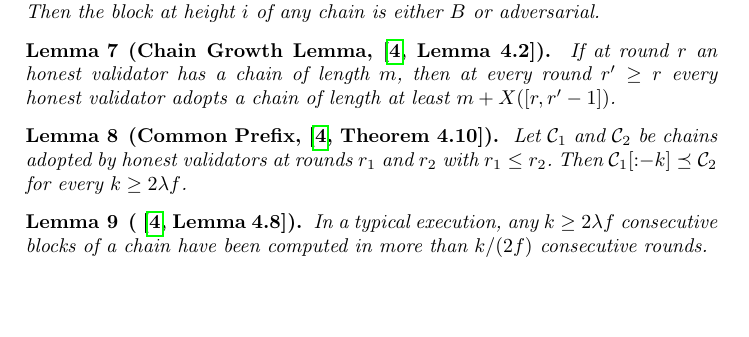
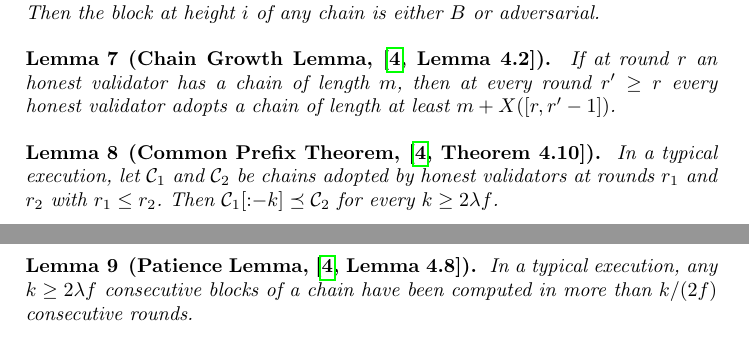
Before and after one commit to Oodysseass/btc-lc-psync, a LaTeX paper (main.tex, which reads 09appendix.tex): part of page 17 of 26 before the commit and two parts of pages 17 and 18 of 26 after it, the two joined at a grey line, cut so that both start at the same text, the shorter picture padded with empty space. Compiled offline with pdfLaTeX.

Commit message:
common prefix lemma in typical executions, lemma names

```diff
--- a/09appendix.tex
+++ b/09appendix.tex
@@ -156,13 +156,13 @@ We restate the following facts from~\cite{gkl24} without proof.
     least $m+X([r,r'-1])$.
 \end{lemma}
 
-\begin{lemma}[{Common Prefix, \cite[Theorem 4.10]{gkl24}}]\label{lem.commonprefix}
-    Let $\ch_1$ and $\ch_2$ be chains adopted by honest validators at rounds
-    $r_1$ and $r_2$ with $r_1\le r_2$. Then $\prune{\ch_1}{k}\preceq\ch_2$ for
-    every $k\ge2\lambda f$.
+\begin{lemma}[{Common Prefix Theorem, \cite[Theorem 4.10]{gkl24}}]\label{lem.commonprefix}
+    In a typical execution, let $\ch_1$ and $\ch_2$ be chains adopted by honest
+    validators at rounds $r_1$ and $r_2$ with $r_1\le r_2$. Then
+    $\prune{\ch_1}{k}\preceq\ch_2$ for every $k\ge2\lambda f$.
 \end{lemma}
 
-\begin{lemma}[{\cite[Lemma 4.8]{gkl24}}]\label{lem.span}
+\begin{lemma}[{Patience Lemma, \cite[Lemma 4.8]{gkl24}}]\label{lem.span}
     In a typical execution, any $k\ge2\lambda f$ consecutive blocks of a chain
     have been computed in more than $k/(2f)$ consecutive rounds.
 \end{lemma}
```
